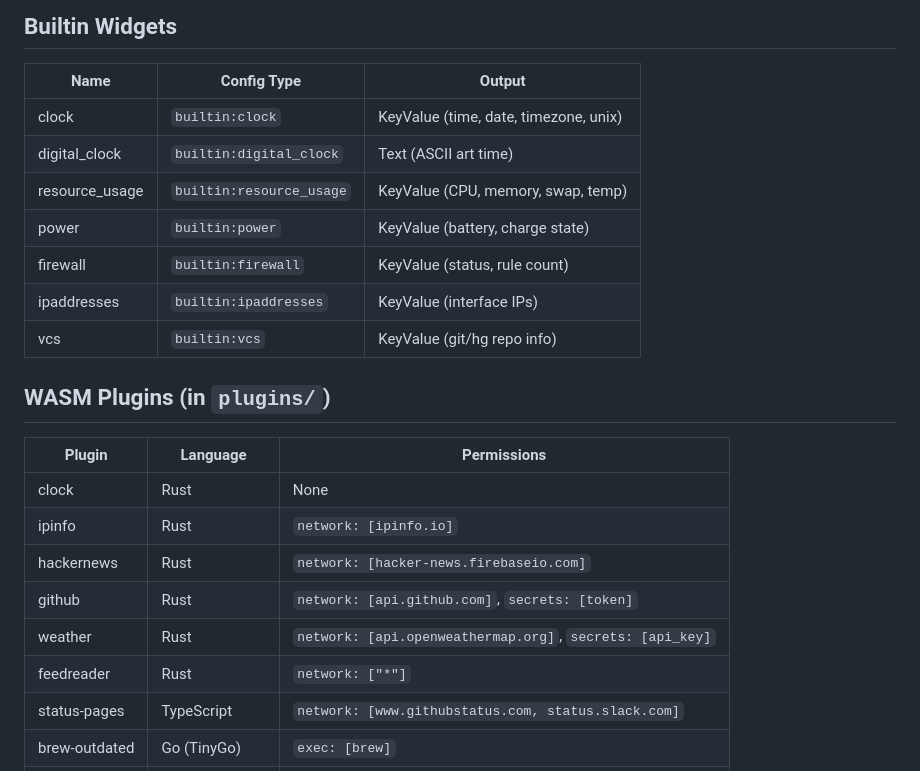
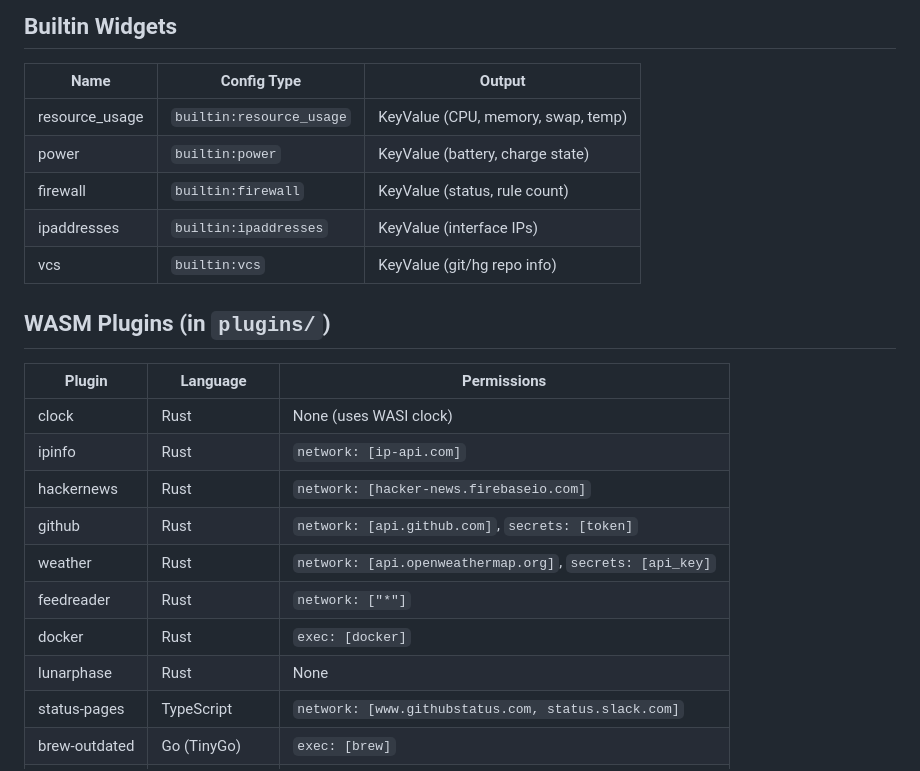
Before and after one commit to Seanstoppable/slate, a Markdown page: AGENTS.md, the part around the change. Drawn GitHub-style.

Commit message:
Update AGENTS.md builtins list — remove clock/digital_clock, add docker/lunarphase plugins
Co-authored-by: Copilot App <223556219+Copilot@users.noreply.github.com>

```diff
--- a/AGENTS.md
+++ b/AGENTS.md
@@ -87,8 +87,6 @@ Environment variable interpolation: `token = "${GITHUB_TOKEN}"`
 
 | Name | Config Type | Output |
 |------|-------------|--------|
-| clock | `builtin:clock` | KeyValue (time, date, timezone, unix) |
-| digital_clock | `builtin:digital_clock` | Text (ASCII art time) |
 | resource_usage | `builtin:resource_usage` | KeyValue (CPU, memory, swap, temp) |
 | power | `builtin:power` | KeyValue (battery, charge state) |
 | firewall | `builtin:firewall` | KeyValue (status, rule count) |
@@ -99,12 +97,14 @@ Environment variable interpolation: `token = "${GITHUB_TOKEN}"`
 
 | Plugin | Language | Permissions |
 |--------|----------|-------------|
-| clock | Rust | None |
-| ipinfo | Rust | `network: [ipinfo.io]` |
+| clock | Rust | None (uses WASI clock) |
+| ipinfo | Rust | `network: [ip-api.com]` |
 | hackernews | Rust | `network: [hacker-news.firebaseio.com]` |
 | github | Rust | `network: [api.github.com]`, `secrets: [token]` |
 | weather | Rust | `network: [api.openweathermap.org]`, `secrets: [api_key]` |
 | feedreader | Rust | `network: ["*"]` |
+| docker | Rust | `exec: [docker]` |
+| lunarphase | Rust | None |
 | status-pages | TypeScript | `network: [www.githubstatus.com, status.slack.com]` |
 | brew-outdated | Go (TinyGo) | `exec: [brew]` |
 | istats | Zig | `exec: [istats]` |
```
